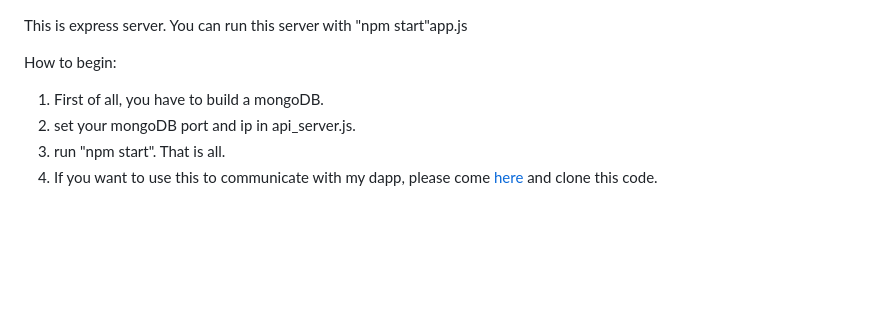
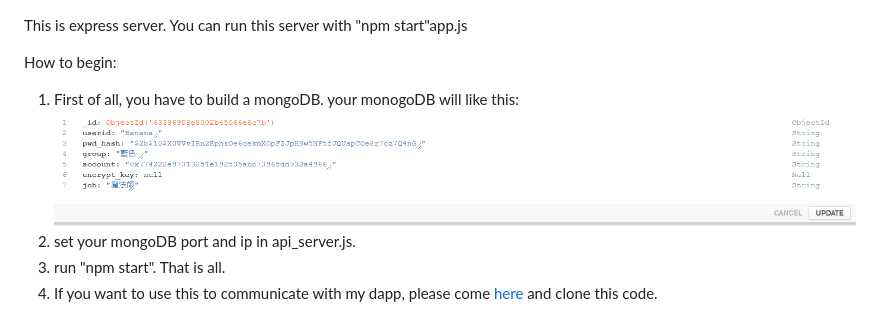
Before and after one commit to Yorkchung/gamefi_api, a Markdown page: README.md, the part around the change. GitHub-like rendering; pictures changed too: image/mongoDB.png (added); blank space fills up the shorter version.

```diff
--- a/README.md
+++ b/README.md
@@ -3,6 +3,8 @@ You can run this server with "npm start"app.js
 
 How to begin:
 1. First of all, you have to build a mongoDB.
+your monogoDB will like this:
+![image](./image/mongoDB.png)
 2. set your mongoDB port and ip in api_server.js.
 3. run "npm start". That is all.
 4. If you want to use this to communicate with my dapp, please come [here](https://github.com/Yorkchung/Dapp_NFT) and clone this code.
```
